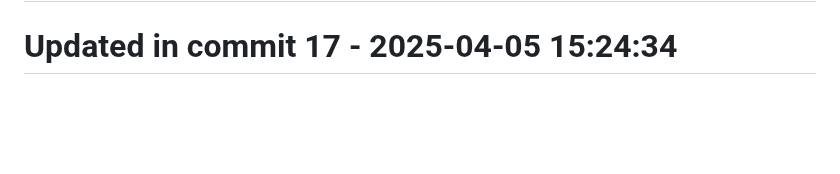
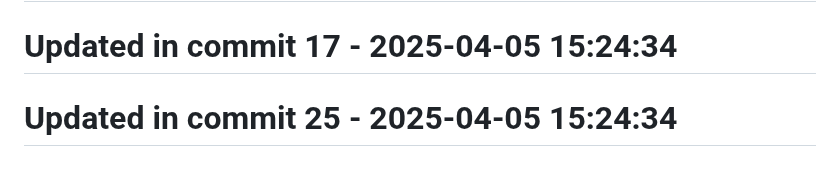
Before and after one commit to llamasearchai/llamasage-contracts, a Markdown page: README.md, the part around the change. GitHub-like rendering; blank space fills up the shorter version.

Commit message:
chore: Adjust README.md configuration

```diff
--- a/README.md
+++ b/README.md
@@ -166,3 +166,5 @@ Please refer to [SECURITY.md](SECURITY.md) for details on reporting vulnerabilit
 # Updated in commit 9 - 2025-04-05 15:24:34
 
 # Updated in commit 17 - 2025-04-05 15:24:34
+
+# Updated in commit 25 - 2025-04-05 15:24:34
```
